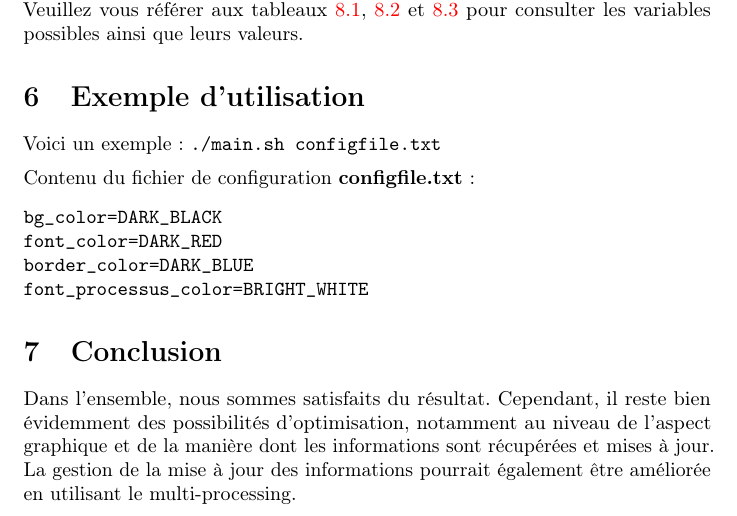
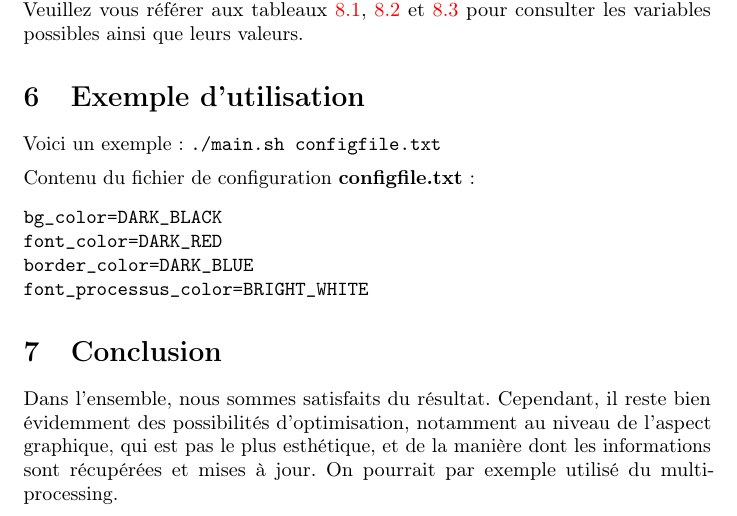
Before and after one commit to En3ide/Monitoring_Mission-Shell-, a LaTeX document (rapport/rapport.tex): part of page 5 of 9, cut so that both start at the same text. Compiled offline with pdfLaTeX.

Commit message:
conclusion

```diff
--- a/rapport/rapport.tex
+++ b/rapport/rapport.tex
@@ -173,8 +173,8 @@ font_processus_color=BRIGHT_WHITE
 
 % 6. Conclusion
 \section{Conclusion}
-Dans l'ensemble, nous sommes satisfaits du résultat. Cependant, il reste bien évidemment des possibilités d'optimisation, notamment au niveau de l'aspect graphique
- et de la manière dont les informations sont récupérées et mises à jour. La gestion de la mise à jour des informations pourrait également être améliorée en utilisant le multi-processing.
+Dans l'ensemble, nous sommes satisfaits du résultat. Cependant, il reste bien évidemment des possibilités d'optimisation, notamment au niveau de l'aspect graphique, qui est pas le plus esthétique,
+et de la manière dont les informations sont récupérées et mises à jour. On pourrait par exemple utilisé du multi-processing.
 
 % 7. Annexe
 \newpage
```
Also changed, not shown: rapport/rapport.pdf, 3 other files.
